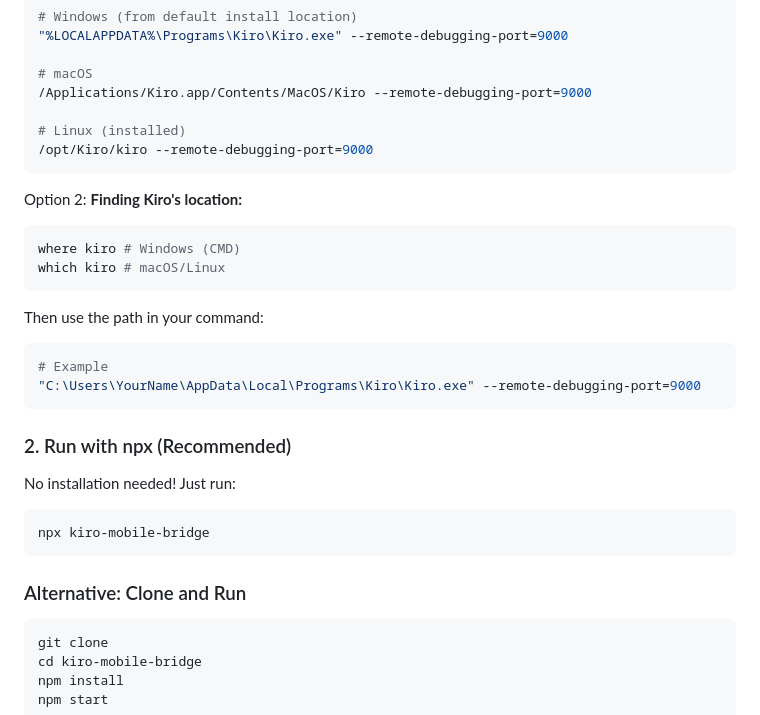
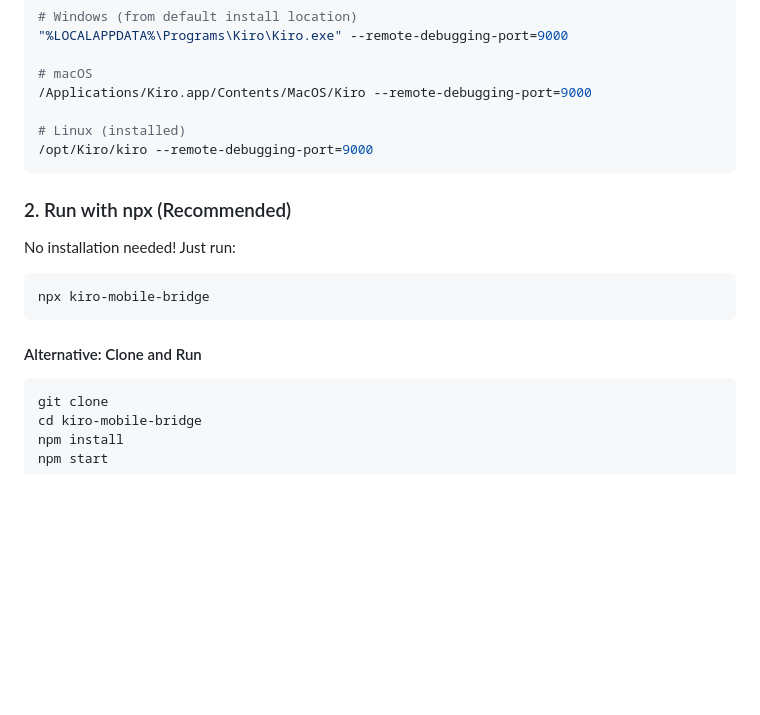
Before and after one commit to kvginnovate/kiro-mobile-bridge, a Markdown page: README.md, the part around one of its changes. Rendered like a GitHub page; blank space fills up the shorter version.

Commit message:
Updated README
Updated README to improve formatting and clarity, added image, and revised sections for better organization.

````diff
--- a/README.md
+++ b/README.md
@@ -31,20 +33,6 @@ Option 1: **Run Kiro with debugging port:**
 /opt/Kiro/kiro --remote-debugging-port=9000
 ```
 
-Option 2: **Finding Kiro's location:**
-
-```bash
-where kiro # Windows (CMD)
-which kiro # macOS/Linux
-```
-
-Then use the path in your command:
-
-```bash
-# Example
-"C:\Users\YourName\AppData\Local\Programs\Kiro\Kiro.exe" --remote-debugging-port=9000
-```
-
 ### 2. Run with npx (Recommended)
 
 No installation needed! Just run:
@@ -53,7 +41,7 @@ No installation needed! Just run:
 npx kiro-mobile-bridge
 ```
 
-### Alternative: Clone and Run
+#### Alternative: Clone and Run
 
 ```bash
 git clone
````
Also changed, not shown: other parts of README.md (+6 -4 lines).
